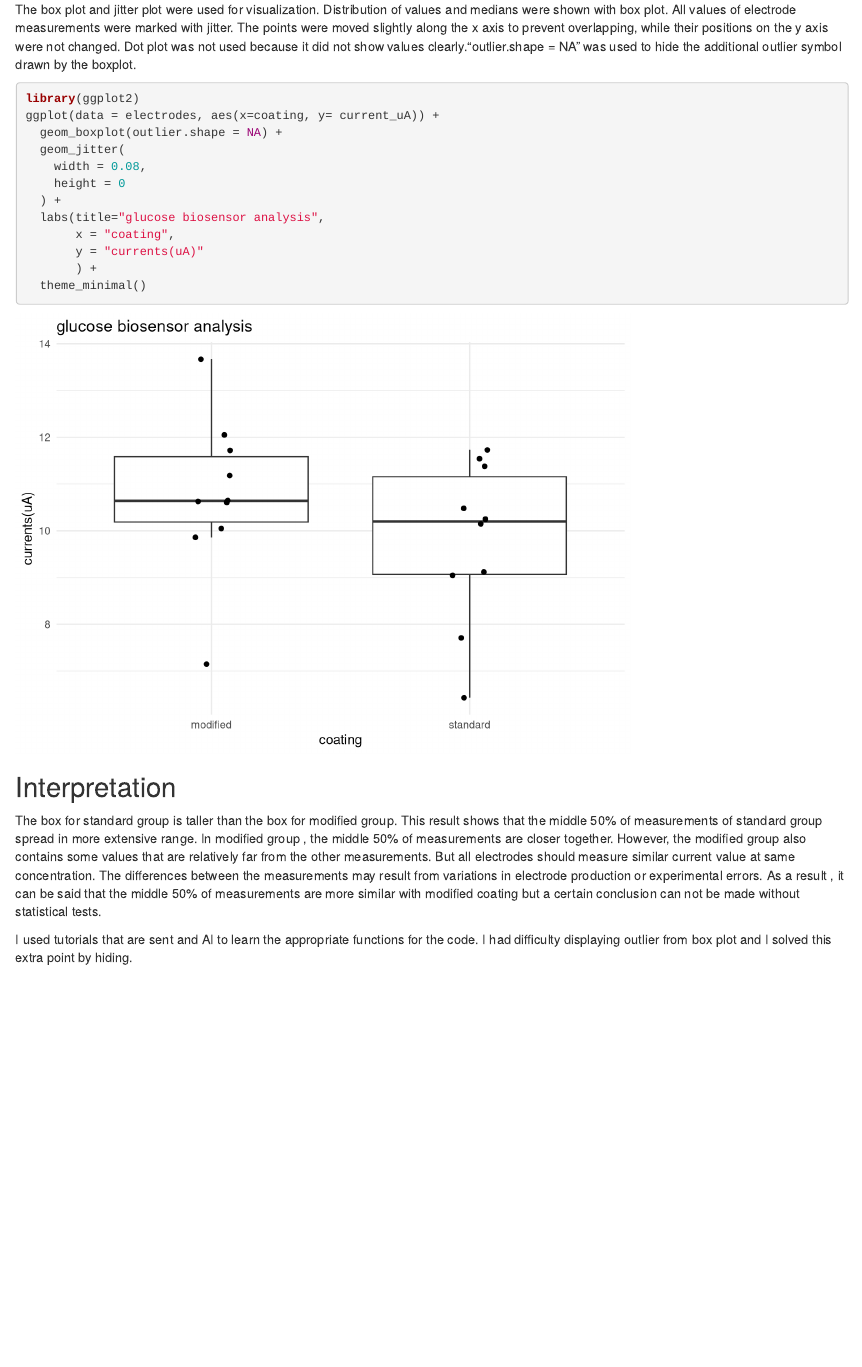
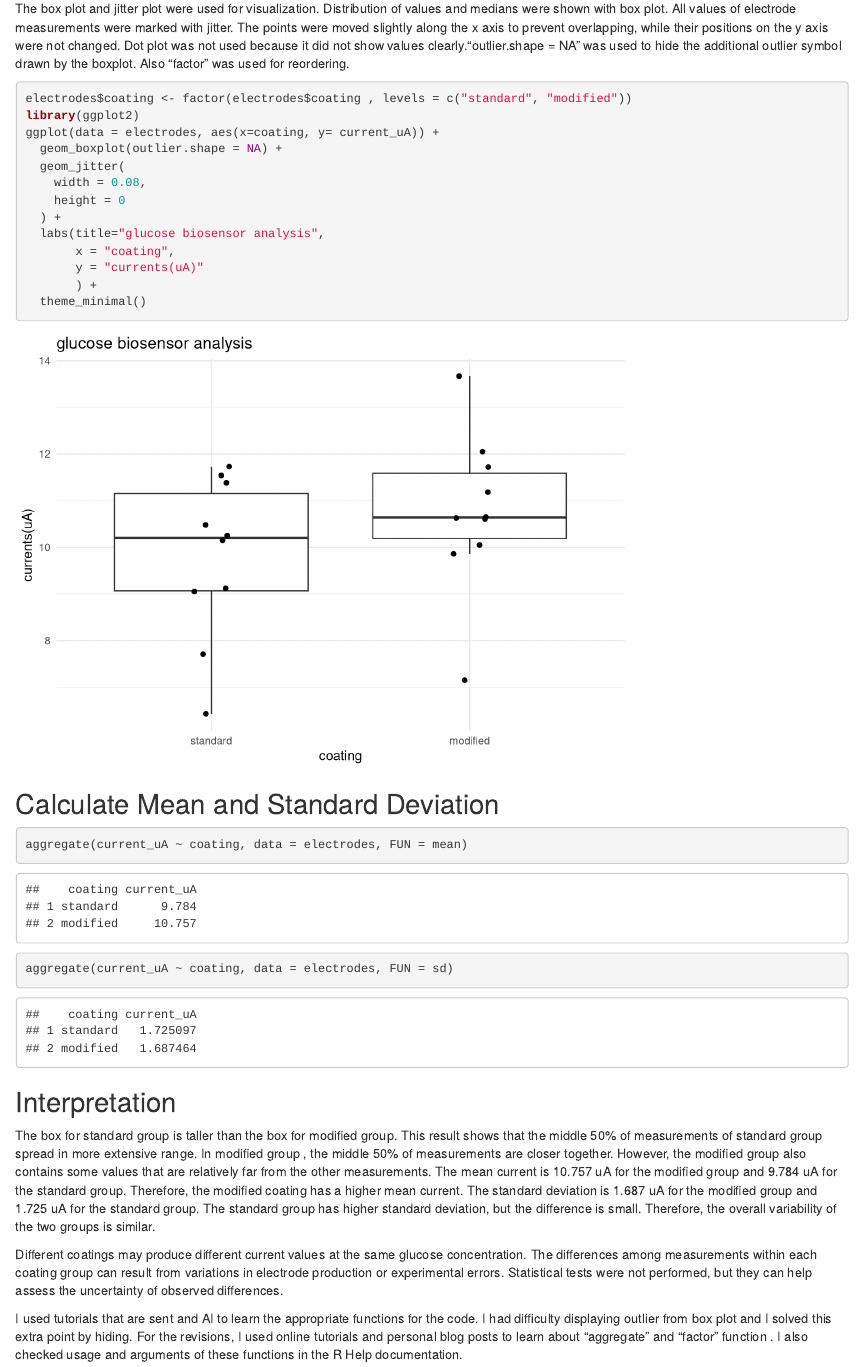
Before and after one commit to NursimaCalik/glucose-biosensor-analysis, an R Markdown document (glucose_biosensor_report.Rmd): the page in a window 1100 px wide, from 1210 px down. Rendered offline with R 4.5, knitr and Pandoc, with nearby package versions; code that draws random numbers runs with fixed seeds of ours.

Commit message:
Revise Glucose Biosensor Analysis

````diff
--- a/glucose_biosensor_report.Rmd
+++ b/glucose_biosensor_report.Rmd
@@ -6,3 +4,5 @@ Output: "html_document"
+output: "html_document"
+---
 ## Introduction
 The data is synthetic glucose biosensor measurements. There are 20 independent electrodes that 10 of them are standard coating
 and 10 of them modified coating. Measurements is taken at 5 mmol/L glucose. the aim is to compare current measurements of 2 type of coating.
@@ -28,9 +28,10 @@ anyNA(electrodes)
 
 ## Visualization
 The box plot and jitter plot were used for visualization. Distribution of values and medians were shown with box plot.
-All values of electrode measurements were marked with jitter. The points were moved slightly along the x axis to prevent overlapping, while their positions on the y axis were not changed. Dot plot was not used because it did not show values clearly.“outlier.shape = NA” was used to hide the additional outlier symbol drawn by the boxplot.
+All values of electrode measurements were marked with jitter. The points were moved slightly along the x axis to prevent overlapping, while their positions on the y axis were not changed. Dot plot was not used because it did not show values clearly.“outlier.shape = NA” was used to hide the additional outlier symbol drawn by the boxplot. Also "factor" was used for reordering.
 
 ```{r}
+electrodes$coating <- factor(electrodes$coating , levels = c("standard", "modified"))
 library(ggplot2)
 ggplot(data = electrodes, aes(x=coating, y= current_uA)) +
   geom_boxplot(outlier.shape = NA) +
@@ -46,9 +47,17 @@ ggplot(data = electrodes, aes(x=coating, y= current_uA)) +
 
 
 ```
+## Calculate Mean and Standard Deviation
+
+```{r}
+aggregate(current_uA ~ coating, data = electrodes, FUN = mean)
+aggregate(current_uA ~ coating, data = electrodes, FUN = sd)
+```
 
 ## Interpretation
 
-The box for standard group is taller than the box for modified group. This result shows that the middle 50% of measurements of standard group spread in more extensive range. In modified group , the middle 50% of measurements are closer together. However, the modified group also contains some values that are relatively far from the other measurements. But all electrodes should measure similar current value at same concentration. The differences between the measurements may result from variations in electrode production or experimental errors. As a result , it can be said that the middle 50% of measurements are more similar with modified coating but a certain conclusion can not be made without statistical tests.
+The box for standard group is taller than the box for modified group. This result shows that the middle 50% of measurements of standard group spread in more extensive range. In modified group , the middle 50% of measurements are closer together. However, the modified group also contains some values that are relatively far from the other measurements. The mean current is 10.757 uA for the modified group and 9.784 uA for the standard group. Therefore, the modified coating has a higher mean current. The standard deviation is 1.687 uA for the modified group and 1.725 uA for the standard group. The standard group has higher standard deviation, but the difference is small. Therefore, the overall variability of the two groups is similar.
 
-I used tutorials that are sent and AI to learn the appropriate functions for the code. I had difficulty displaying outlier from box plot and I solved this extra point by hiding.
+Different coatings may produce different current values at the same glucose concentration. The differences among measurements within each coating group can result from variations in electrode production or experimental errors. Statistical tests were not performed, but they can help assess the uncertainty of observed differences.
+
+I used tutorials that are sent and AI to learn the appropriate functions for the code. I had difficulty displaying outlier from box plot and I solved this extra point by hiding. For the revisions, I used online tutorials and personal blog posts to learn about "aggregate" and "factor" function . I also checked usage and arguments of these functions in the R Help documentation.
````
Also changed, not shown: glucose_biosensor_report.html, glucose_biosensor_report.Rmd (8 more changed lines).
